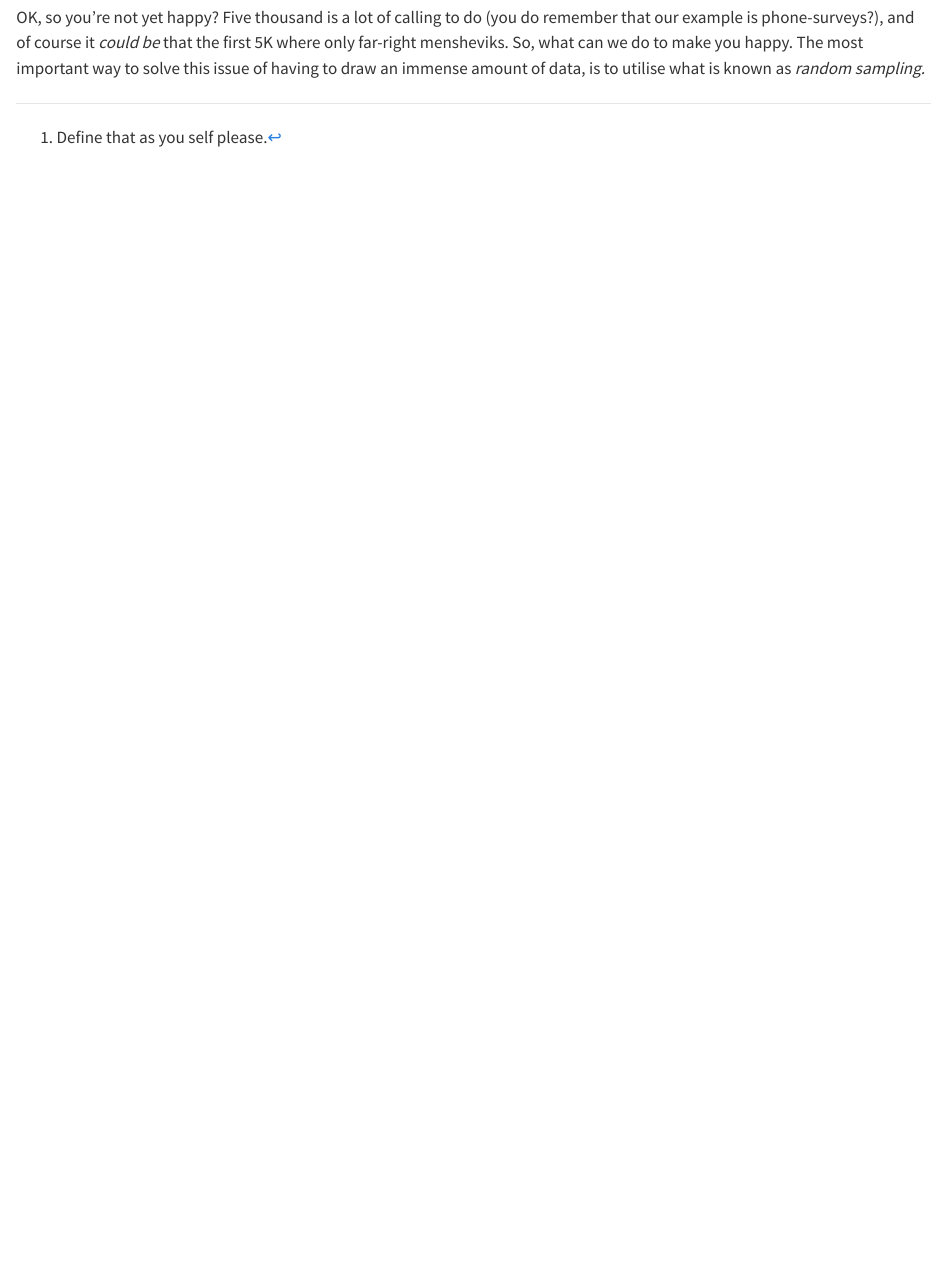
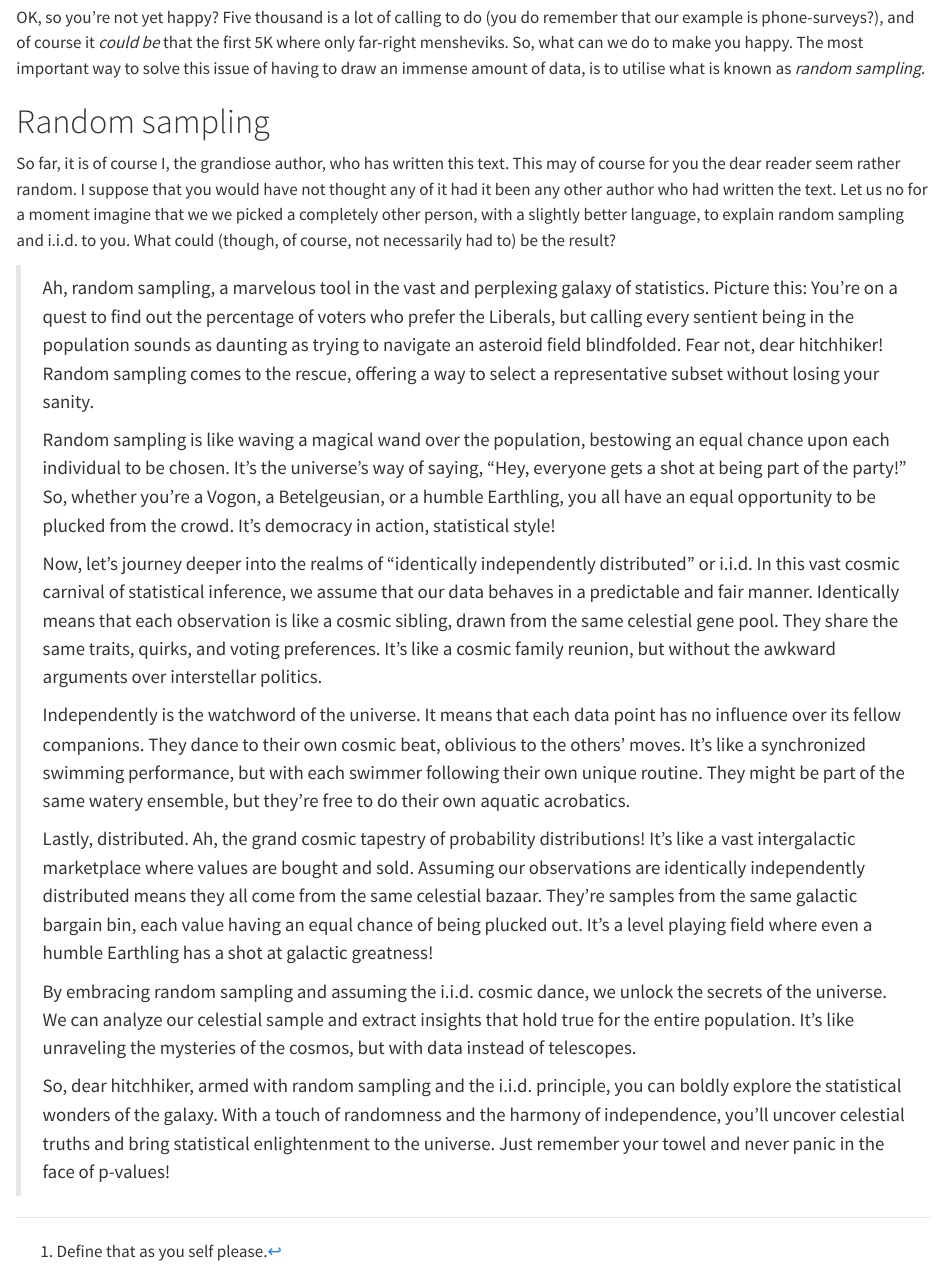
Before and after one commit to sbjorkholt/ISSSV1337_2023, a Quarto document (4_stats/inference.qmd): the page in a window 1100 px wide, from 3480 px down. Rendered offline with R 4.5, knitr and Pandoc in place of Quarto, with nearby package versions; some code elsewhere in the file could not run offline; common packages that the code uses without loading them are loaded.

Commit message:
Just making sure I'm not loosing stuff

```diff
--- a/4_stats/inference.qmd
+++ b/4_stats/inference.qmd
@@ -151,3 +151,21 @@ This plot shows the moving percentage of liberal voters as we draw more and more
 [^5]: You may ask yourself; "But if we want to prove that we will reach the actual mean, why stop at 5K draws and not finish the 100k?" Cause my computer is slow, and it's correct enough. Now stop asking annoying questions.
 
 OK, so you're not yet happy? Five thousand is a lot of calling to do (you do remember that our example is phone-surveys?), and of course it *could be* that the first 5K where only far-right mensheviks. So, what can we do to make you happy. The most important way to solve this issue of having to draw an immense amount of data, is to utilise what is known as *random sampling.*
+
+# Random sampling
+
+So far, it is of course I, the grandiose author, who has written this text. This may of course for you the dear reader seem rather random. I suppose that you would have not thought any of it had it been any other author who had written the text. Let us no for a moment imagine that we we picked a completely other person, with a slightly better language, to explain random sampling and i.i.d. to you. What could (though, of course, not necessarily had to) be the result?
+
+> Ah, random sampling, a marvelous tool in the vast and perplexing galaxy of statistics. Picture this: You're on a quest to find out the percentage of voters who prefer the Liberals, but calling every sentient being in the population sounds as daunting as trying to navigate an asteroid field blindfolded. Fear not, dear hitchhiker! Random sampling comes to the rescue, offering a way to select a representative subset without losing your sanity.
+>
+> Random sampling is like waving a magical wand over the population, bestowing an equal chance upon each individual to be chosen. It's the universe's way of saying, "Hey, everyone gets a shot at being part of the party!" So, whether you're a Vogon, a Betelgeusian, or a humble Earthling, you all have an equal opportunity to be plucked from the crowd. It's democracy in action, statistical style!
+>
+> Now, let's journey deeper into the realms of "identically independently distributed" or i.i.d. In this vast cosmic carnival of statistical inference, we assume that our data behaves in a predictable and fair manner. Identically means that each observation is like a cosmic sibling, drawn from the same celestial gene pool. They share the same traits, quirks, and voting preferences. It's like a cosmic family reunion, but without the awkward arguments over interstellar politics.
+>
+> Independently is the watchword of the universe. It means that each data point has no influence over its fellow companions. They dance to their own cosmic beat, oblivious to the others' moves. It's like a synchronized swimming performance, but with each swimmer following their own unique routine. They might be part of the same watery ensemble, but they're free to do their own aquatic acrobatics.
+>
+> Lastly, distributed. Ah, the grand cosmic tapestry of probability distributions! It's like a vast intergalactic marketplace where values are bought and sold. Assuming our observations are identically independently distributed means they all come from the same celestial bazaar. They're samples from the same galactic bargain bin, each value having an equal chance of being plucked out. It's a level playing field where even a humble Earthling has a shot at galactic greatness!
+>
+> By embracing random sampling and assuming the i.i.d. cosmic dance, we unlock the secrets of the universe. We can analyze our celestial sample and extract insights that hold true for the entire population. It's like unraveling the mysteries of the cosmos, but with data instead of telescopes.
+>
+> So, dear hitchhiker, armed with random sampling and the i.i.d. principle, you can boldly explore the statistical wonders of the galaxy. With a touch of randomness and the harmony of independence, you'll uncover celestial truths and bring statistical enlightenment to the universe. Just remember your towel and never panic in the face of p-values!
```
Also changed, not shown: 4_stats/inference.html.
